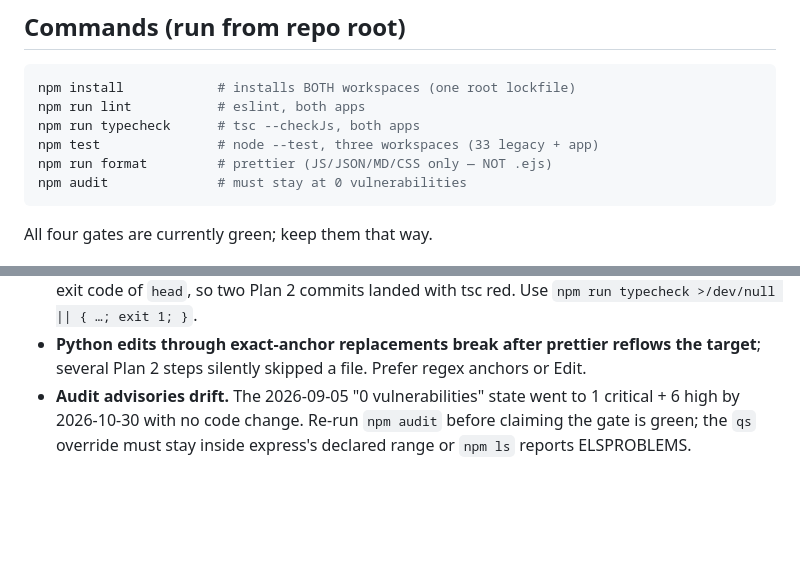
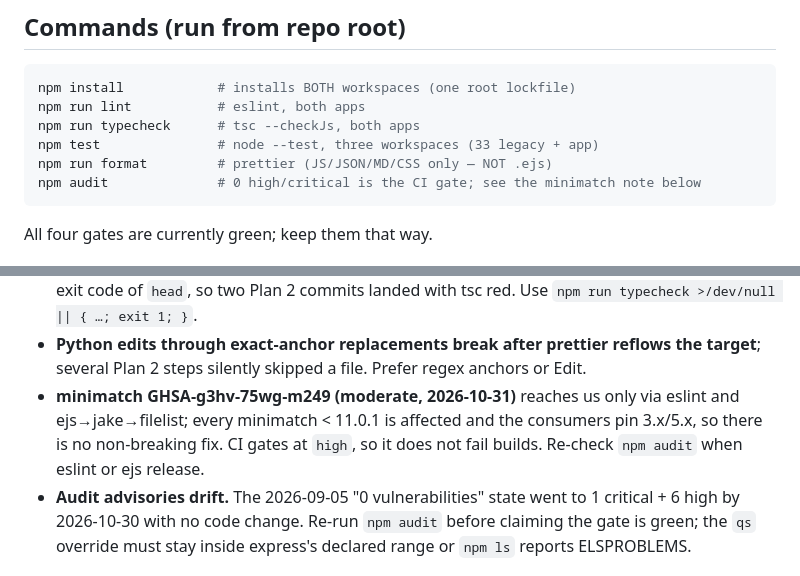
Before and after one commit to laythchebbi/ThreatWatcher, a Markdown page: CLAUDE.md, 2 parts joined by grey strips. GitHub-like rendering; blank space fills up the shorter version.

Commit message:
docs: note the minimatch moderate advisory with no non-breaking fix
Co-Authored-By: Claude Fable 5.1 <noreply@anthropic.com>

````diff
--- a/CLAUDE.md
+++ b/CLAUDE.md
@@ -44,7 +44,7 @@ npm run lint           # eslint, both apps
 npm run typecheck      # tsc --checkJs, both apps
 npm test               # node --test, three workspaces (33 legacy + app)
 npm run format         # prettier (JS/JSON/MD/CSS only — NOT .ejs)
-npm audit              # must stay at 0 vulnerabilities
+npm audit              # 0 high/critical is the CI gate; see the minimatch note below
 ```
 
 All four gates are currently green; keep them that way.
@@ -108,6 +108,10 @@ amber DEMO banner). Live scans still use the real `domain-similarity` engine.
   `npm run typecheck >/dev/null || { …; exit 1; }`.
 - **Python edits through exact-anchor replacements break after prettier reflows the
   target**; several Plan 2 steps silently skipped a file. Prefer regex anchors or Edit.
+- **minimatch GHSA-g3hv-75wg-m249 (moderate, 2026-10-31)** reaches us only via
+  eslint and ejs→jake→filelist; every minimatch < 11.0.1 is affected and the
+  consumers pin 3.x/5.x, so there is no non-breaking fix. CI gates at `high`, so
+  it does not fail builds. Re-check `npm audit` when eslint or ejs release.
 - **Audit advisories drift.** The 2026-09-05 "0 vulnerabilities" state went to
   1 critical + 6 high by 2026-10-30 with no code change. Re-run `npm audit`
   before claiming the gate is green; the `qs` override must stay inside
````
